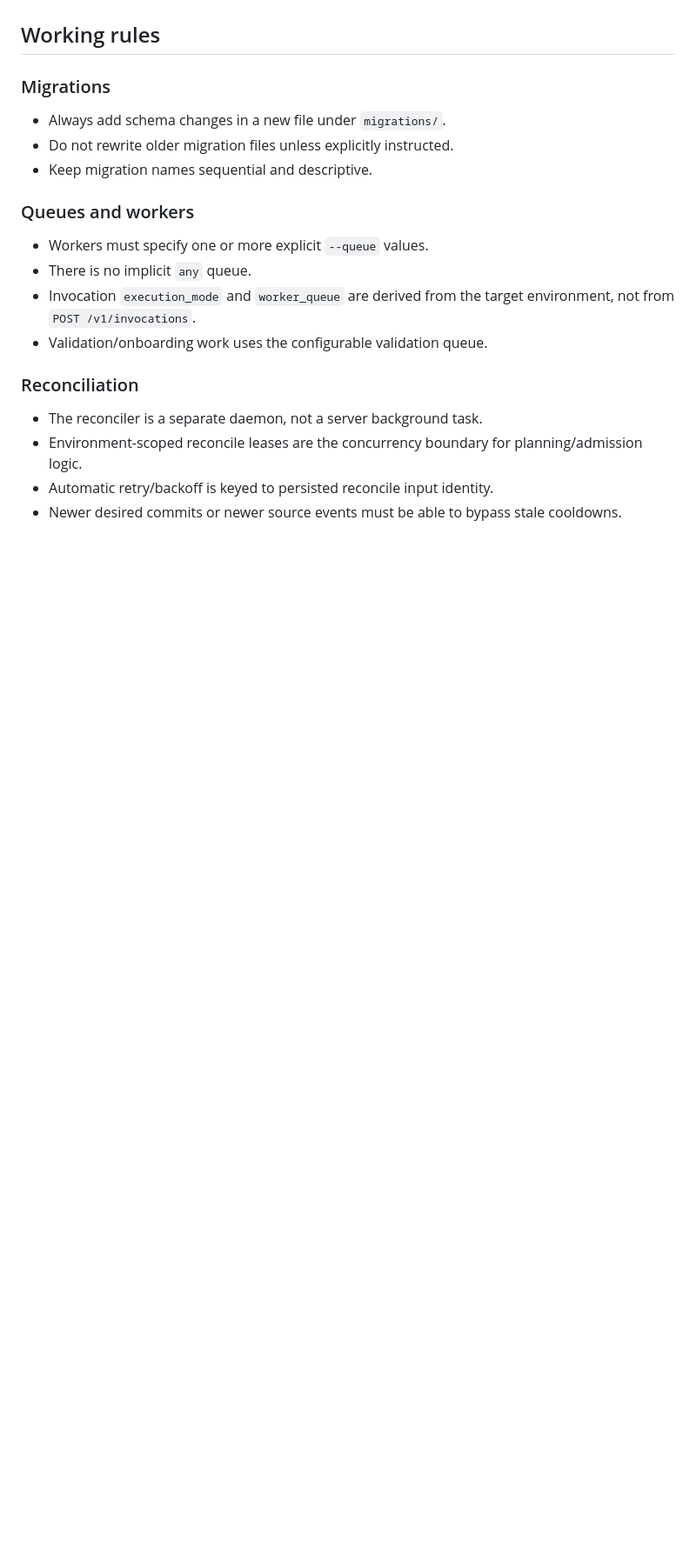
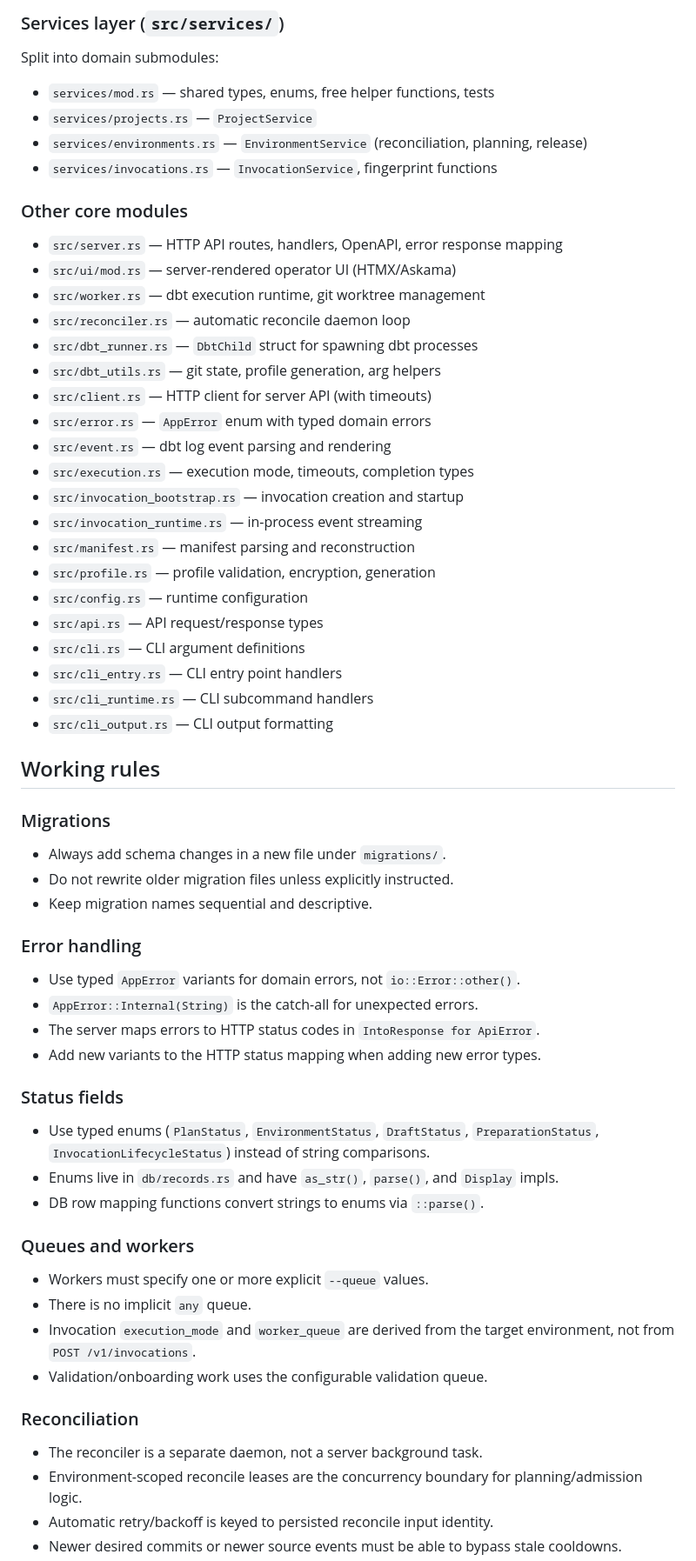
Before and after one commit to maxfirman/dbtx, a Markdown page: AGENTS.md, the part around one of its changes. Shown at 87% size. GitHub-like rendering; blank space fills up the shorter version.

Commit message:
Update AGENTS.md to reflect current module structure and conventions

```diff
--- a/AGENTS.md
+++ b/AGENTS.md
@@ -37,3 +44,34 @@ Core modules:
+### Services layer (`src/services/`)
+
+Split into domain submodules:
+
+- `services/mod.rs` — shared types, enums, free helper functions, tests
+- `services/projects.rs` — `ProjectService`
+- `services/environments.rs` — `EnvironmentService` (reconciliation, planning, release)
+- `services/invocations.rs` — `InvocationService`, fingerprint functions
+
+### Other core modules
+
+- `src/server.rs` — HTTP API routes, handlers, OpenAPI, error response mapping
+- `src/ui/mod.rs` — server-rendered operator UI (HTMX/Askama)
+- `src/worker.rs` — dbt execution runtime, git worktree management
+- `src/reconciler.rs` — automatic reconcile daemon loop
+- `src/dbt_runner.rs` — `DbtChild` struct for spawning dbt processes
+- `src/dbt_utils.rs` — git state, profile generation, arg helpers
+- `src/client.rs` — HTTP client for server API (with timeouts)
+- `src/error.rs` — `AppError` enum with typed domain errors
+- `src/event.rs` — dbt log event parsing and rendering
+- `src/execution.rs` — execution mode, timeouts, completion types
+- `src/invocation_bootstrap.rs` — invocation creation and startup
+- `src/invocation_runtime.rs` — in-process event streaming
+- `src/manifest.rs` — manifest parsing and reconstruction
+- `src/profile.rs` — profile validation, encryption, generation
+- `src/config.rs` — runtime configuration
+- `src/api.rs` — API request/response types
+- `src/cli.rs` — CLI argument definitions
+- `src/cli_entry.rs` — CLI entry point handlers
+- `src/cli_runtime.rs` — CLI subcommand handlers
+- `src/cli_output.rs` — CLI output formatting
 
 ## Working rules
 
@@ -42,6 +80,19 @@ Core modules:
 - Always add schema changes in a new file under `migrations/`.
 - Do not rewrite older migration files unless explicitly instructed.
 - Keep migration names sequential and descriptive.
+
+### Error handling
+
+- Use typed `AppError` variants for domain errors, not `io::Error::other()`.
+- `AppError::Internal(String)` is the catch-all for unexpected errors.
+- The server maps errors to HTTP status codes in `IntoResponse for ApiError`.
+- Add new variants to the HTTP status mapping when adding new error types.
+
+### Status fields
+
+- Use typed enums (`PlanStatus`, `EnvironmentStatus`, `DraftStatus`, `PreparationStatus`, `InvocationLifecycleStatus`) instead of string comparisons.
+- Enums live in `db/records.rs` and have `as_str()`, `parse()`, and `Display` impls.
+- DB row mapping functions convert strings to enums via `::parse()`.
 
 ### Queues and workers
 
```
Also changed, not shown: other parts of AGENTS.md (+52 -13 lines).
